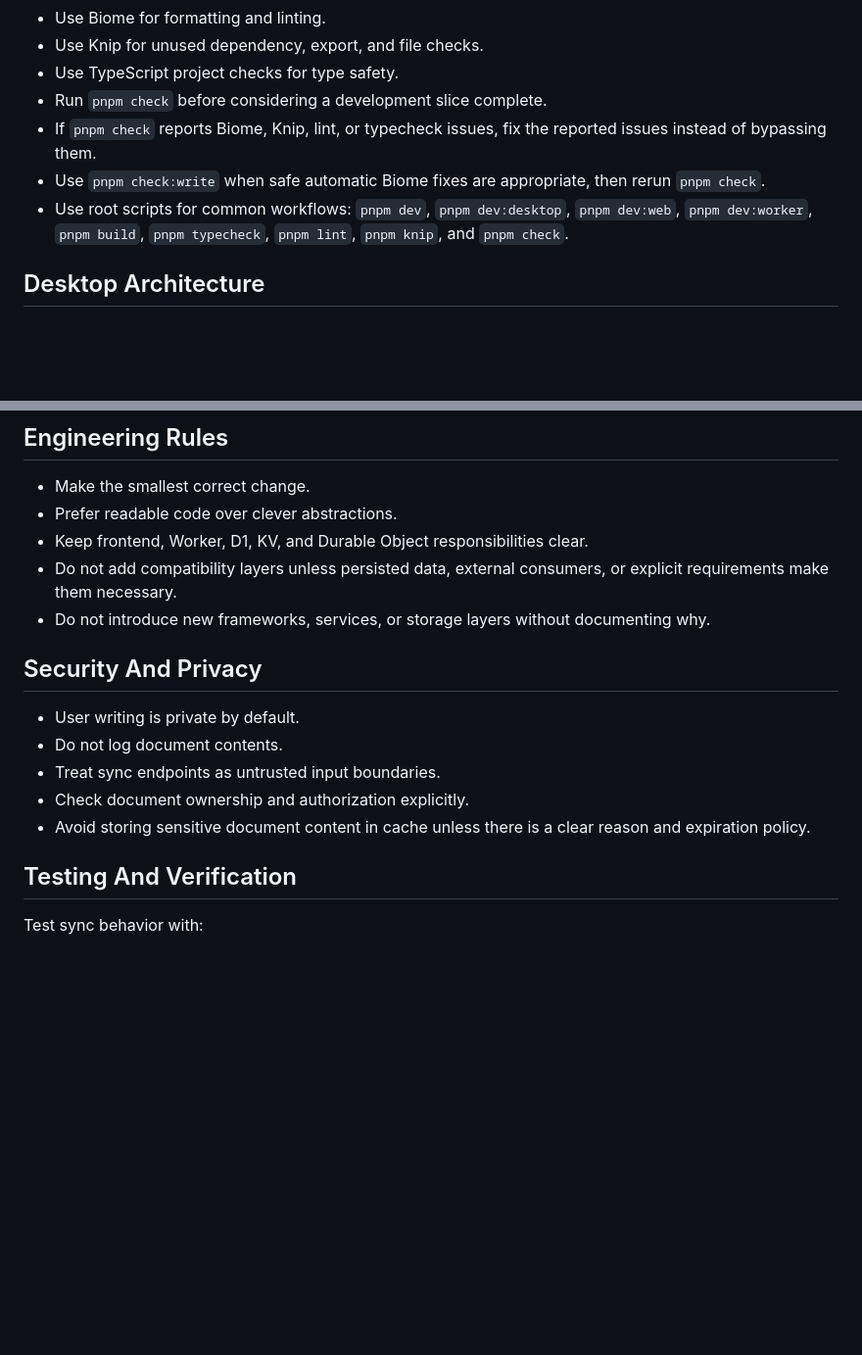
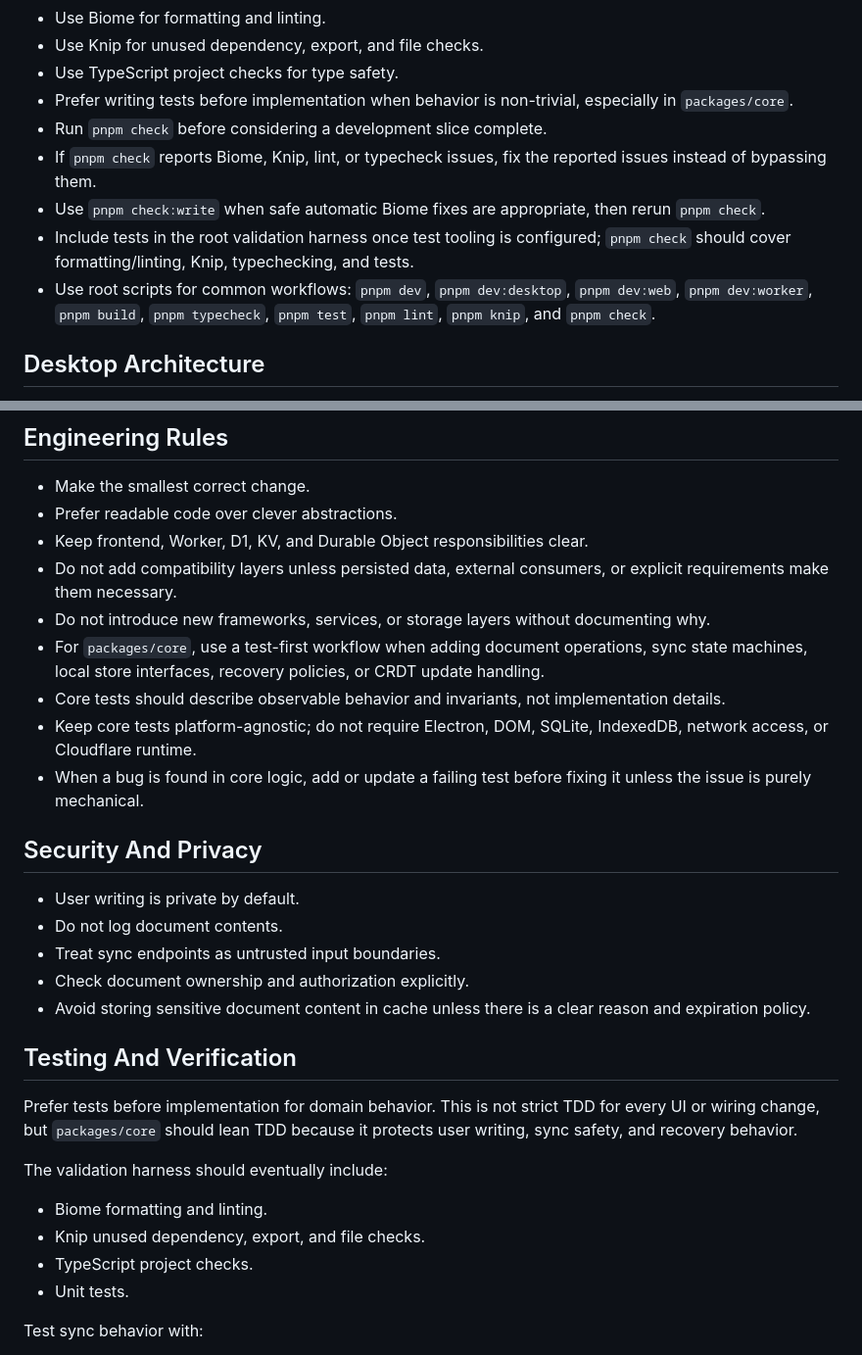
Before and after one commit to colus001/goyo, a Markdown page: AGENTS.md, 2 parts joined by grey strips. Shown at 98% size. Rendered like a GitHub page; blank space fills up the shorter version.

Commit message:
docs: record test-first core workflow

```diff
--- a/AGENTS.md
+++ b/AGENTS.md
@@ -42,10 +42,12 @@ The product should prioritize calm long-form writing, drafting, revision, organi
 - Use Biome for formatting and linting.
 - Use Knip for unused dependency, export, and file checks.
 - Use TypeScript project checks for type safety.
+- Prefer writing tests before implementation when behavior is non-trivial, especially in `packages/core`.
 - Run `pnpm check` before considering a development slice complete.
 - If `pnpm check` reports Biome, Knip, lint, or typecheck issues, fix the reported issues instead of bypassing them.
 - Use `pnpm check:write` when safe automatic Biome fixes are appropriate, then rerun `pnpm check`.
-- Use root scripts for common workflows: `pnpm dev`, `pnpm dev:desktop`, `pnpm dev:web`, `pnpm dev:worker`, `pnpm build`, `pnpm typecheck`, `pnpm lint`, `pnpm knip`, and `pnpm check`.
+- Include tests in the root validation harness once test tooling is configured; `pnpm check` should cover formatting/linting, Knip, typechecking, and tests.
+- Use root scripts for common workflows: `pnpm dev`, `pnpm dev:desktop`, `pnpm dev:web`, `pnpm dev:worker`, `pnpm build`, `pnpm typecheck`, `pnpm test`, `pnpm lint`, `pnpm knip`, and `pnpm check`.
 
 ## Desktop Architecture
 
@@ -125,6 +127,10 @@ D1 should store durable document data and update history. Snapshots may be used
 - Keep frontend, Worker, D1, KV, and Durable Object responsibilities clear.
 - Do not add compatibility layers unless persisted data, external consumers, or explicit requirements make them necessary.
 - Do not introduce new frameworks, services, or storage layers without documenting why.
+- For `packages/core`, use a test-first workflow when adding document operations, sync state machines, local store interfaces, recovery policies, or CRDT update handling.
+- Core tests should describe observable behavior and invariants, not implementation details.
+- Keep core tests platform-agnostic; do not require Electron, DOM, SQLite, IndexedDB, network access, or Cloudflare runtime.
+- When a bug is found in core logic, add or update a failing test before fixing it unless the issue is purely mechanical.
 
 ## Security And Privacy
 
@@ -135,6 +141,15 @@ D1 should store durable document data and update history. Snapshots may be used
 - Avoid storing sensitive document content in cache unless there is a clear reason and expiration policy.
 
 ## Testing And Verification
+
+Prefer tests before implementation for domain behavior. This is not strict TDD for every UI or wiring change, but `packages/core` should lean TDD because it protects user writing, sync safety, and recovery behavior.
+
+The validation harness should eventually include:
+
+- Biome formatting and linting.
+- Knip unused dependency, export, and file checks.
+- TypeScript project checks.
+- Unit tests.
 
 Test sync behavior with:
 
```
Also changed, not shown: TODO.md (+1 -1 lines).
